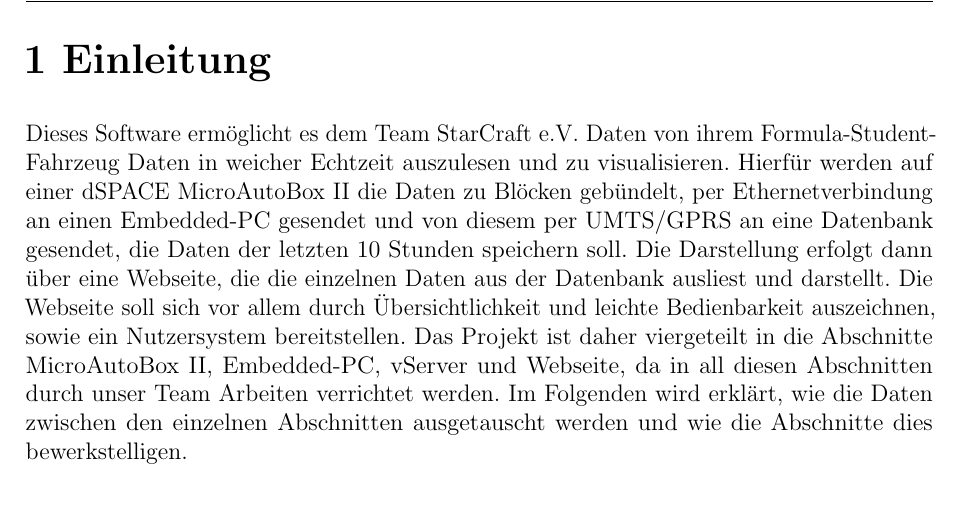
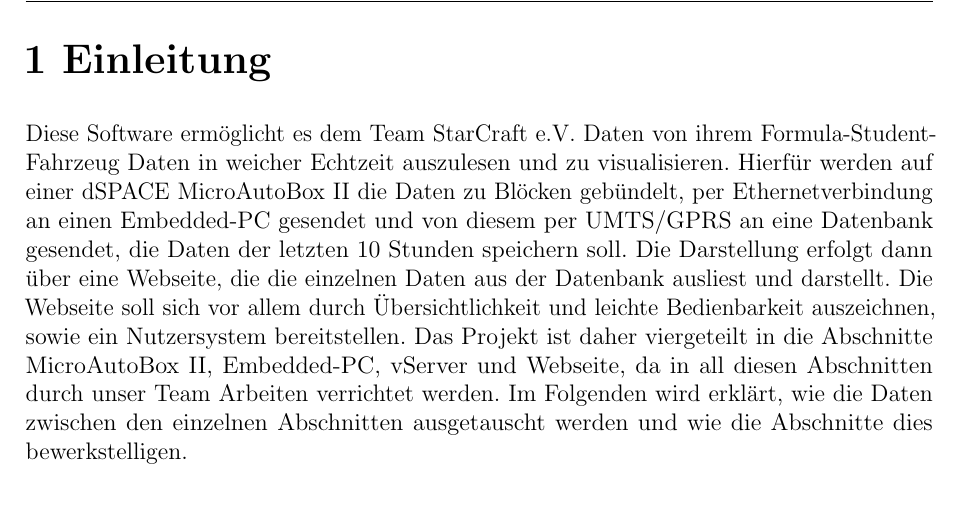
Before and after one commit to fooWander/tui_swp_formula, a LaTeX document (doku/entwurf/Entwurfsdokument_template.tex): part of page 3 of 23, cut so that both start at the same text. Compiled offline with pdfLaTeX; an older LaTeX class or package is replaced by its successor.

Commit message:
Nur ein 's' entfernt
Ist mir so ins Auge gesprungen. Habe nicht kompiliert oder wie man das
bei Latex nennt.

```diff
--- a/doku/entwurf/Entwurfsdokument_template.tex
+++ b/doku/entwurf/Entwurfsdokument_template.tex
@@ -142,7 +142,7 @@
 
 \chapter{Einleitung}
 
-Dieses Software ermöglicht es dem Team StarCraft e.V. Daten von ihrem Formula-Student-Fahrzeug Daten in weicher Echtzeit auszulesen und zu visualisieren. Hierfür werden auf einer dSPACE MicroAutoBox II die Daten zu Blöcken gebündelt, per Ethernetverbindung an einen Embedded-PC gesendet und von diesem per UMTS/GPRS an eine Datenbank gesendet, die Daten der letzten 10 Stunden speichern soll. Die Darstellung erfolgt dann über eine Webseite, die die einzelnen Daten aus der Datenbank ausliest und darstellt. Die Webseite soll sich vor allem durch Übersichtlichkeit und leichte Bedienbarkeit auszeichnen, sowie ein Nutzersystem bereitstellen. Das Projekt ist daher viergeteilt in die Abschnitte MicroAutoBox II, Embedded-PC, vServer und Webseite, da in all diesen Abschnitten durch unser Team Arbeiten verrichtet werden. Im Folgenden wird erklärt, wie die Daten zwischen den einzelnen Abschnitten ausgetauscht werden und wie die Abschnitte dies bewerkstelligen.
+Diese Software ermöglicht es dem Team StarCraft e.V. Daten von ihrem Formula-Student-Fahrzeug Daten in weicher Echtzeit auszulesen und zu visualisieren. Hierfür werden auf einer dSPACE MicroAutoBox II die Daten zu Blöcken gebündelt, per Ethernetverbindung an einen Embedded-PC gesendet und von diesem per UMTS/GPRS an eine Datenbank gesendet, die Daten der letzten 10 Stunden speichern soll. Die Darstellung erfolgt dann über eine Webseite, die die einzelnen Daten aus der Datenbank ausliest und darstellt. Die Webseite soll sich vor allem durch Übersichtlichkeit und leichte Bedienbarkeit auszeichnen, sowie ein Nutzersystem bereitstellen. Das Projekt ist daher viergeteilt in die Abschnitte MicroAutoBox II, Embedded-PC, vServer und Webseite, da in all diesen Abschnitten durch unser Team Arbeiten verrichtet werden. Im Folgenden wird erklärt, wie die Daten zwischen den einzelnen Abschnitten ausgetauscht werden und wie die Abschnitte dies bewerkstelligen.
 
 
 %------------------------  Randbedingungen  ------------------------%
```
